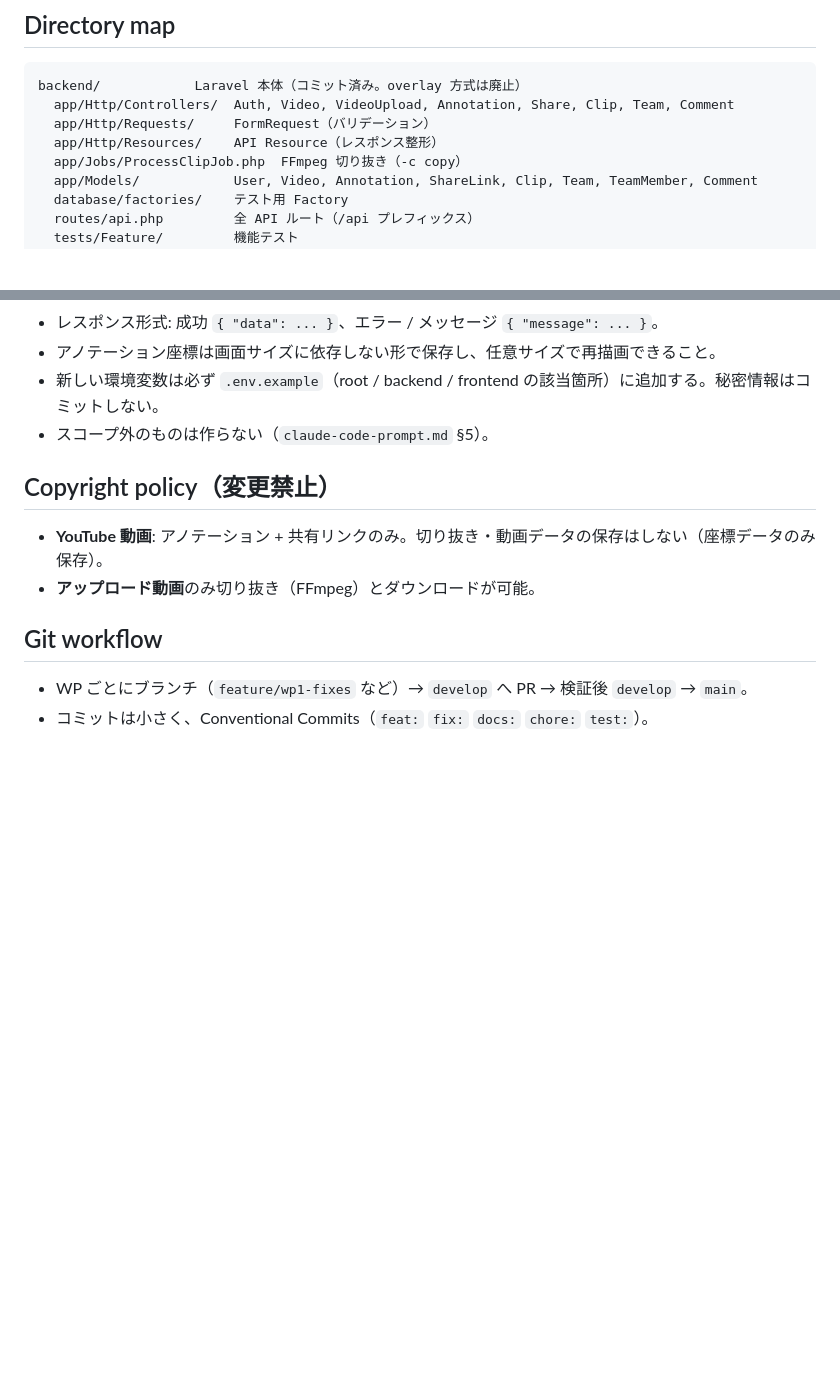
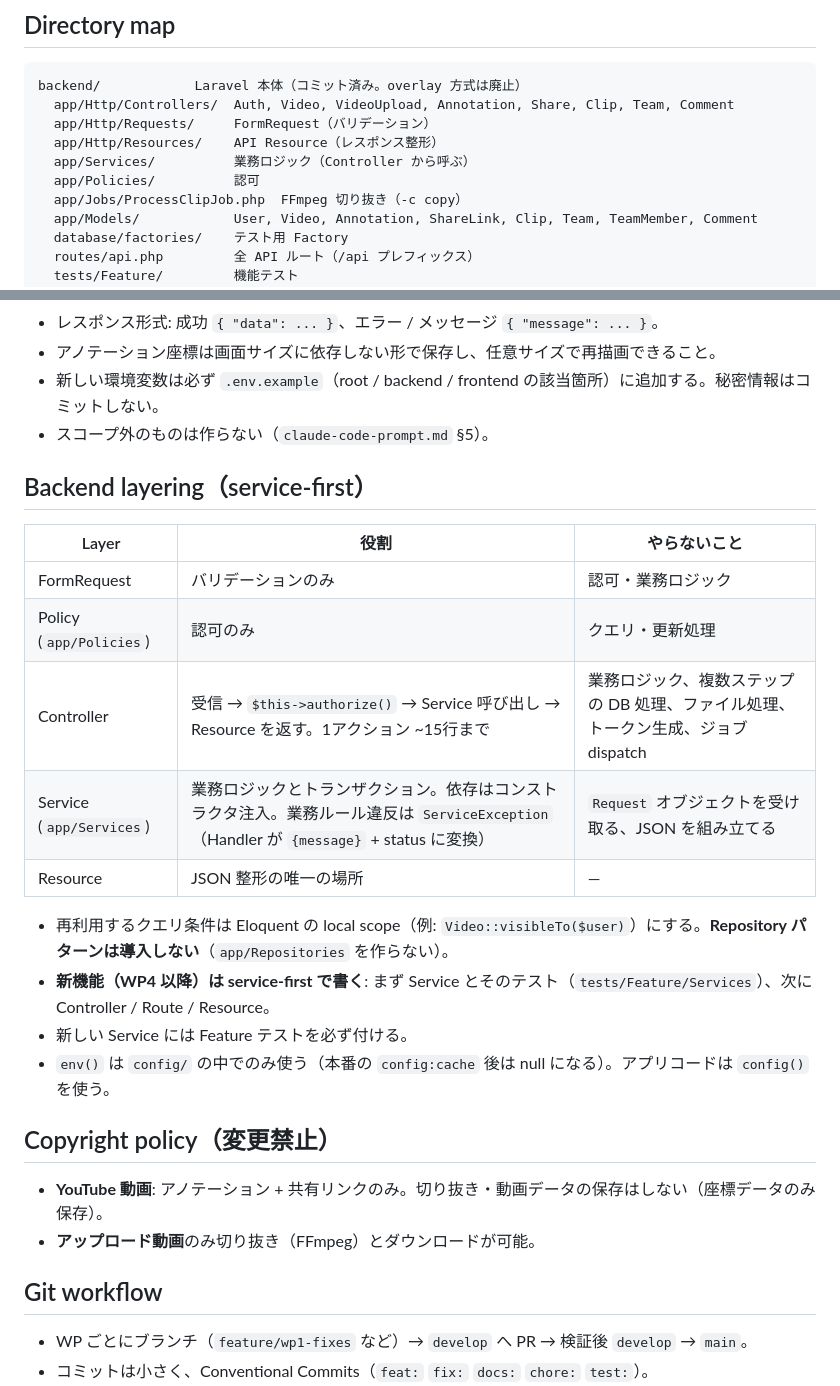
Before and after one commit to KakutaSho28/spovie, a Markdown page: CLAUDE.md, 2 parts joined by grey strips. Drawn GitHub-style; blank space fills up the shorter version.

Commit message:
docs: document service-first layering rules in CLAUDE.md

```diff
--- a/CLAUDE.md
+++ b/CLAUDE.md
@@ -19,6 +19,8 @@ backend/            Laravel 本体（コミット済み。overlay 方式は廃
   app/Http/Controllers/  Auth, Video, VideoUpload, Annotation, Share, Clip, Team, Comment
   app/Http/Requests/     FormRequest（バリデーション）
   app/Http/Resources/    API Resource（レスポンス整形）
+  app/Services/          業務ロジック（Controller から呼ぶ）
+  app/Policies/          認可
   app/Jobs/ProcessClipJob.php  FFmpeg 切り抜き（-c copy）
   app/Models/            User, Video, Annotation, ShareLink, Clip, Team, TeamMember, Comment
   database/factories/    テスト用 Factory
@@ -66,6 +68,21 @@ cd frontend && npm run e2e             # Playwright（API はモック。初回
 - 新しい環境変数は必ず `.env.example`（root / backend / frontend の該当箇所）に追加する。秘密情報はコミットしない。
 - スコープ外のものは作らない（`claude-code-prompt.md` §5）。
 
+## Backend layering（service-first）
+
+| Layer | 役割 | やらないこと |
+|---|---|---|
+| FormRequest | バリデーションのみ | 認可・業務ロジック |
+| Policy (`app/Policies`) | 認可のみ | クエリ・更新処理 |
+| Controller | 受信 → `$this->authorize()` → Service 呼び出し → Resource を返す。1アクション ~15行まで | 業務ロジック、複数ステップの DB 処理、ファイル処理、トークン生成、ジョブ dispatch |
+| Service (`app/Services`) | 業務ロジックとトランザクション。依存はコンストラクタ注入。業務ルール違反は `ServiceException`（Handler が `{message}` + status に変換） | `Request` オブジェクトを受け取る、JSON を組み立てる |
+| Resource | JSON 整形の唯一の場所 | — |
+
+- 再利用するクエリ条件は Eloquent の local scope（例: `Video::visibleTo($user)`）にする。**Repository パターンは導入しない**（`app/Repositories` を作らない）。
+- **新機能（WP4 以降）は service-first で書く**: まず Service とそのテスト（`tests/Feature/Services`）、次に Controller / Route / Resource。
+- 新しい Service には Feature テストを必ず付ける。
+- `env()` は `config/` の中でのみ使う（本番の `config:cache` 後は null になる）。アプリコードは `config()` を使う。
+
 ## Copyright policy（変更禁止）
 
 - **YouTube 動画**: アノテーション + 共有リンクのみ。切り抜き・動画データの保存はしない（座標データのみ保存）。
```
